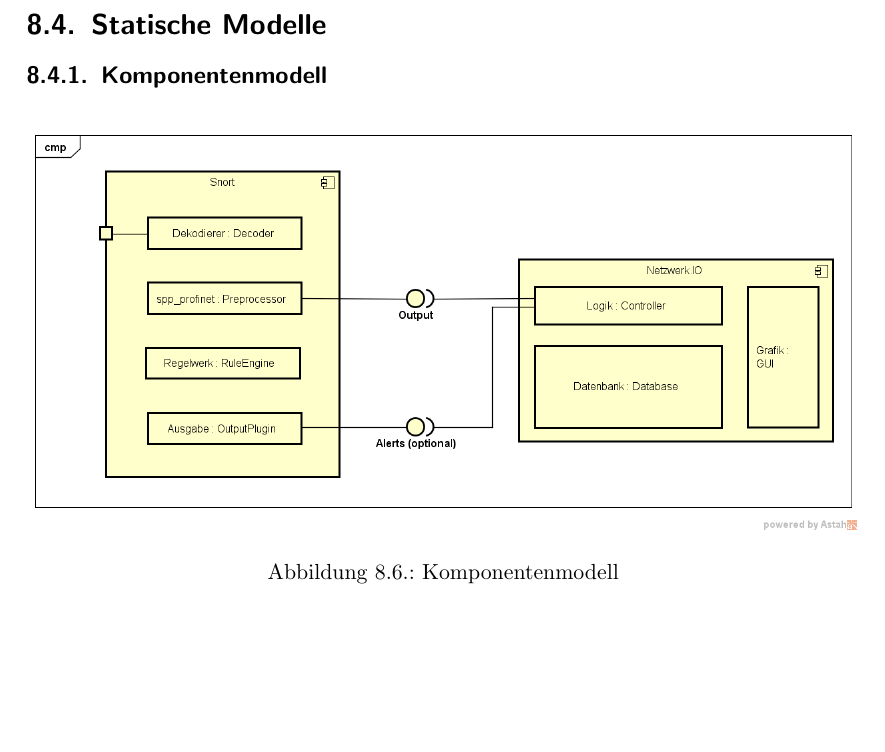
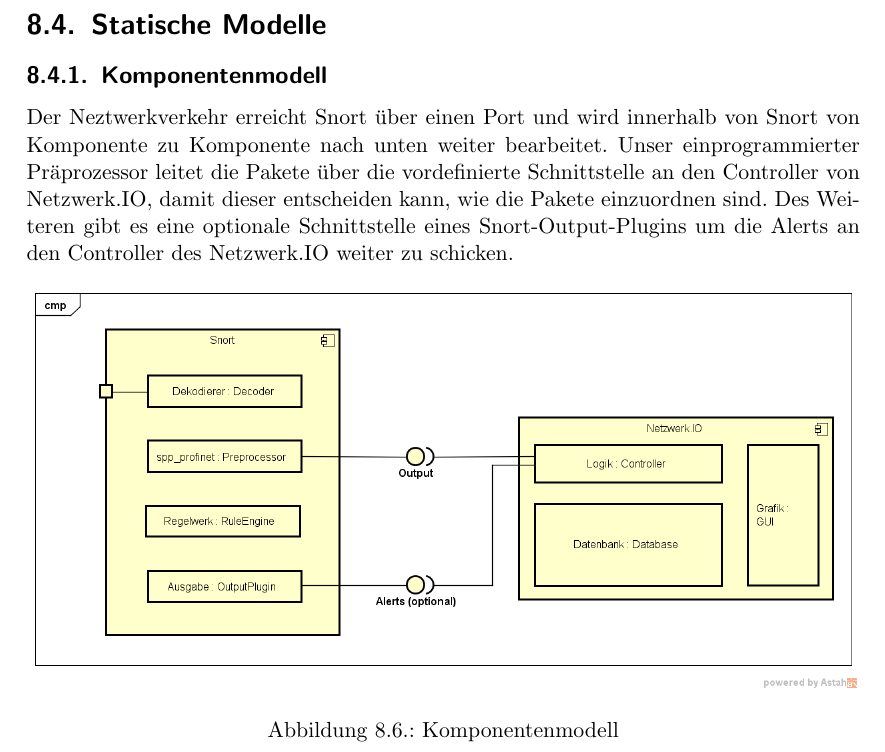
Before and after one commit to truffle-hog/documentation, a LaTeX thesis (requirements/functionalSpecification/functionalSpecificationPS.tex, which reads requirements/functionalSpecification/systemmodels.tex): part of page 29 of 33, cut so that both start at the same text, the shorter picture padded with empty space. Compiled offline with pdfLaTeX.

Commit message:
Added description for component diagram.

```diff
--- a/requirements/functionalSpecification/systemmodels.tex
+++ b/requirements/functionalSpecification/systemmodels.tex
@@ -288,6 +288,12 @@
 \section{Statische Modelle}
 
 \subsection{Komponentenmodell}
+\begin{easylist}[enumerate]
+	\ListProperties(Style2*=,Numbers=a,Numbers1=R,FinalMark1={.},FinalMark2={.},FinalMark3={.},Numbers4=l)
+    &Der Neztwerkverkehr erreicht Snort über einen Port und wird innerhalb von Snort von Komponente zu Komponente
+    &nach unten weiter bearbeitet. Unser einprogrammierter Präprozessor leitet die Pakete über die vordefinierte &Schnittstelle an den Controller von Netzwerk.IO, damit dieser entscheiden kann, wie die Pakete einzuordnen &sind. Des Weiteren gibt es eine optionale Schnittstelle eines Snort-Output-Plugins um die Alerts an den Controller des \programname weiter zu schicken.
+
+	\end{easylist}
 \begin{figure}[h!]
     \centering
     \includegraphics[width=\textwidth]{../diagrams/CMP_Architekturdiagramm.png}
```
